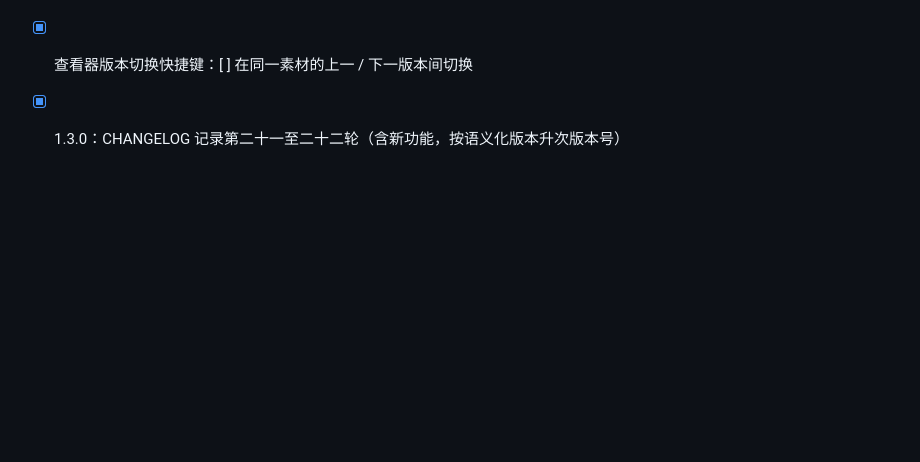
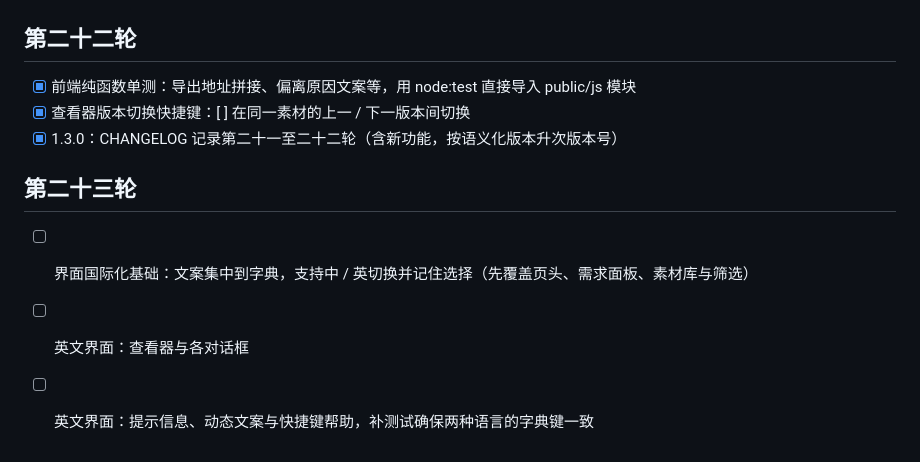
Before and after one commit to wangchaozhi/game-asset-style-agent, a Markdown page: ROADMAP.md, the part around the change. GitHub-like rendering; blank space fills up the shorter version.

Commit message:
ROADMAP 第二十三轮
Co-Authored-By: Claude Opus 5.5 <noreply@anthropic.com>

```diff
--- a/ROADMAP.md
+++ b/ROADMAP.md
@@ -166,3 +166,9 @@
 - [x] 前端纯函数单测：导出地址拼接、偏离原因文案等，用 node:test 直接导入 public/js 模块
 - [x] 查看器版本切换快捷键：[ ] 在同一素材的上一 / 下一版本间切换
 - [x] 1.3.0：CHANGELOG 记录第二十一至二十二轮（含新功能，按语义化版本升次版本号）
+
+## 第二十三轮
+
+- [ ] 界面国际化基础：文案集中到字典，支持中 / 英切换并记住选择（先覆盖页头、需求面板、素材库与筛选）
+- [ ] 英文界面：查看器与各对话框
+- [ ] 英文界面：提示信息、动态文案与快捷键帮助，补测试确保两种语言的字典键一致
```
